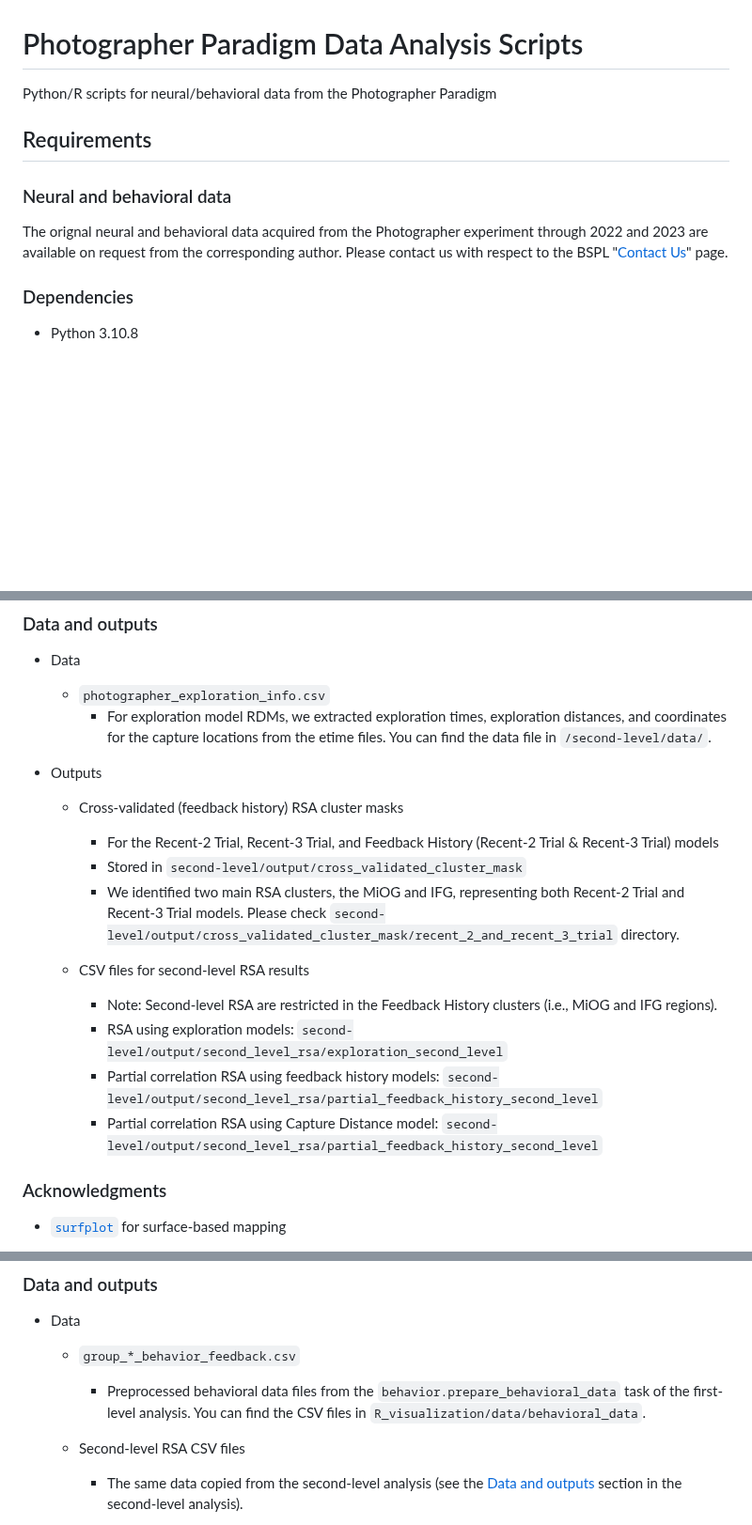
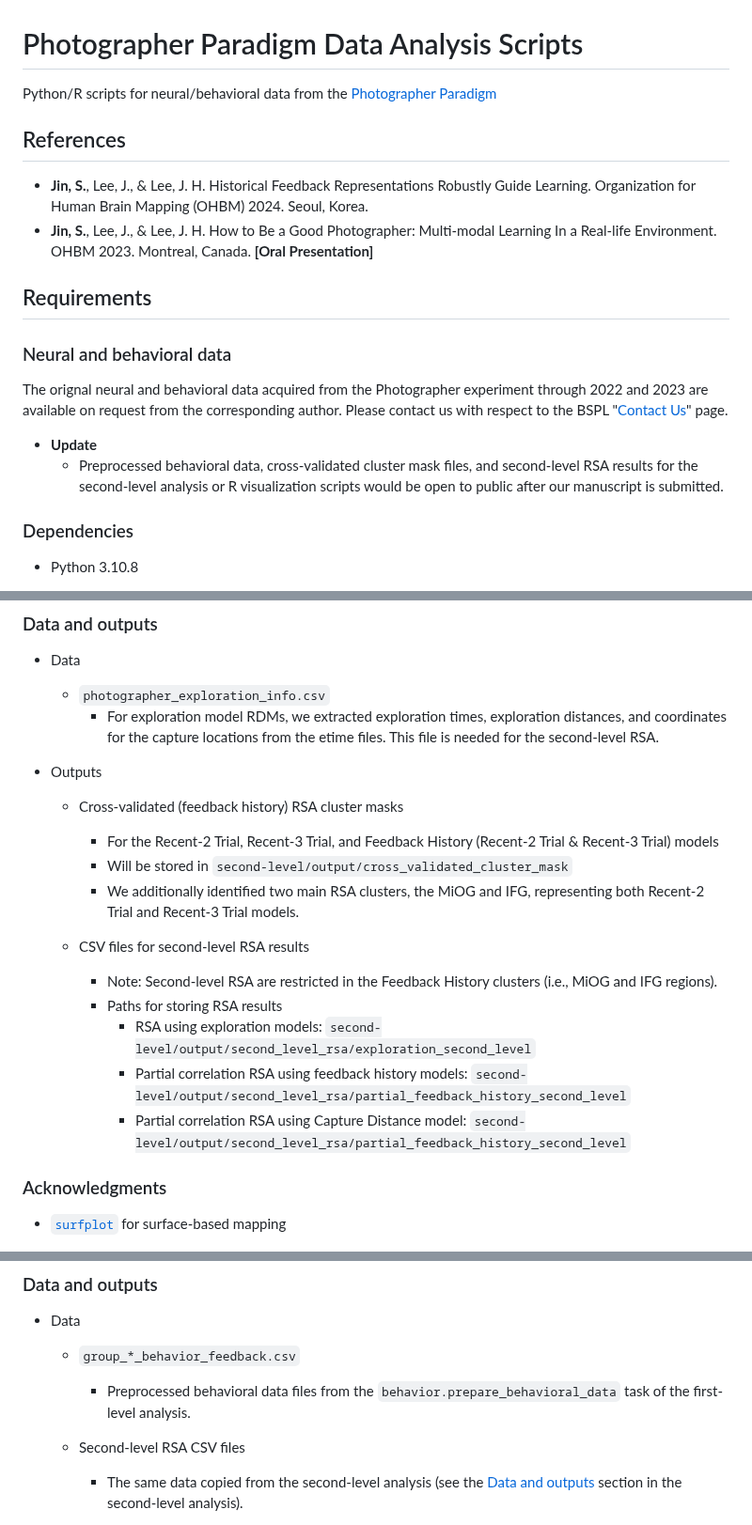
Before and after one commit to constantjin/photographer-data-analysis, a Markdown page: README.md, 3 parts joined by grey strips. Shown at 94% size. Rendered like a GitHub page; blank space fills up the shorter version.

Commit message:
docs: Update README.md
- Mention the excluded behavioral/RSA result data
- Add References section

```diff
--- a/README.md
+++ b/README.md
@@ -1,12 +1,20 @@
 # Photographer Paradigm Data Analysis Scripts
 
-Python/R scripts for neural/behavioral data from the Photographer Paradigm
+Python/R scripts for neural/behavioral data from the [Photographer Paradigm](https://github.com/constantjin/photographer-experimental-paradigm)
+
+## References
+
+  - **Jin, S.**, Lee, J., & Lee, J. H. Historical Feedback Representations Robustly Guide Learning. Organization for Human Brain Mapping (OHBM) 2024. Seoul, Korea.
+  - **Jin, S.**, Lee, J., & Lee, J. H. How to Be a Good Photographer: Multi-modal Learning In a Real-life Environment. OHBM 2023. Montreal, Canada. **[Oral Presentation]**
 
 ## Requirements
 
 ### Neural and behavioral data
 
 The orignal neural and behavioral data acquired from the Photographer experiment through 2022 and 2023 are available on request from the corresponding author. Please contact us with respect to the BSPL "[Contact Us](https://bspl-ku.github.io/contact/)" page.
+
+- **Update**
+  - Preprocessed behavioral data, cross-validated cluster mask files, and second-level RSA results for the second-level analysis or R visualization scripts would be open to public after our manuscript is submitted.
 
 ### Dependencies
 
@@ -151,19 +159,20 @@ First-level analysis-related arguments:
 
 - Data
   - `photographer_exploration_info.csv`
-    - For exploration model RDMs, we extracted exploration times, exploration distances, and coordinates for the capture locations from the etime files. You can find the data file in `/second-level/data/`.
+    - For exploration model RDMs, we extracted exploration times, exploration distances, and coordinates for the capture locations from the etime files. This file is needed for the second-level RSA.
 
 - Outputs
   - Cross-validated (feedback history) RSA cluster masks
     - For the Recent-2 Trial, Recent-3 Trial, and Feedback History (Recent-2 Trial & Recent-3 Trial) models
-    - Stored in `second-level/output/cross_validated_cluster_mask`
-    - We identified two main RSA clusters, the MiOG and IFG, representing both Recent-2 Trial and Recent-3 Trial models. Please check `second-level/output/cross_validated_cluster_mask/recent_2_and_recent_3_trial` directory.
+    - Will be stored in `second-level/output/cross_validated_cluster_mask`
+    - We additionally identified two main RSA clusters, the MiOG and IFG, representing both Recent-2 Trial and Recent-3 Trial models.
 
   - CSV files for second-level RSA results
     - Note: Second-level RSA are restricted in the Feedback History clusters (i.e., MiOG and IFG regions).
-    - RSA using exploration models: `second-level/output/second_level_rsa/exploration_second_level`
-    - Partial correlation RSA using feedback history models: `second-level/output/second_level_rsa/partial_feedback_history_second_level`
-    - Partial correlation RSA using Capture Distance model: `second-level/output/second_level_rsa/partial_feedback_history_second_level`
+    - Paths for storing RSA results
+      - RSA using exploration models: `second-level/output/second_level_rsa/exploration_second_level`
+      - Partial correlation RSA using feedback history models: `second-level/output/second_level_rsa/partial_feedback_history_second_level`
+      - Partial correlation RSA using Capture Distance model: `second-level/output/second_level_rsa/partial_feedback_history_second_level`
 
 ### Acknowledgments
 
@@ -195,7 +204,7 @@ First-level analysis-related arguments:
 
 - Data
   - `group_*_behavior_feedback.csv`
-    - Preprocessed behavioral data files from the `behavior.prepare_behavioral_data` task of the first-level analysis. You can find the CSV files in `R_visualization/data/behavioral_data`.
+    - Preprocessed behavioral data files from the `behavior.prepare_behavioral_data` task of the first-level analysis.
 
   - Second-level RSA CSV files
     - The same data copied from the second-level analysis (see the [Data and outputs](#data-and-outputs) section in the second-level analysis).
```
